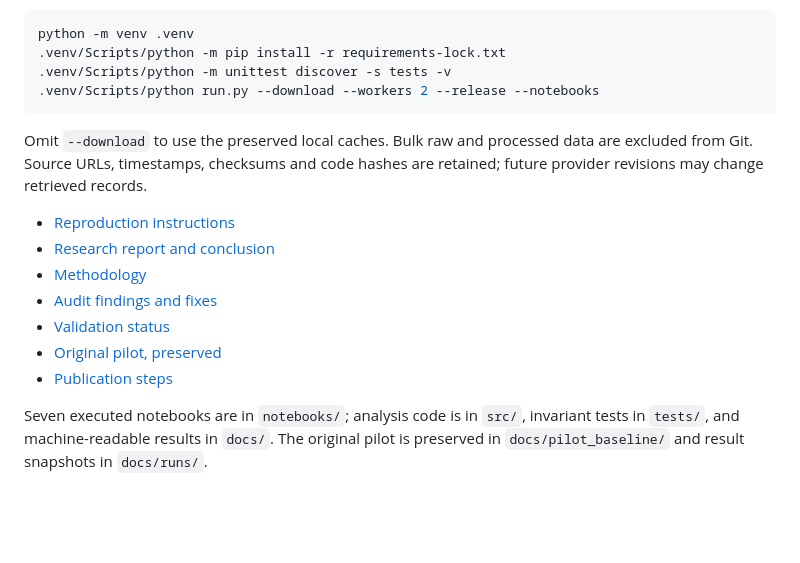
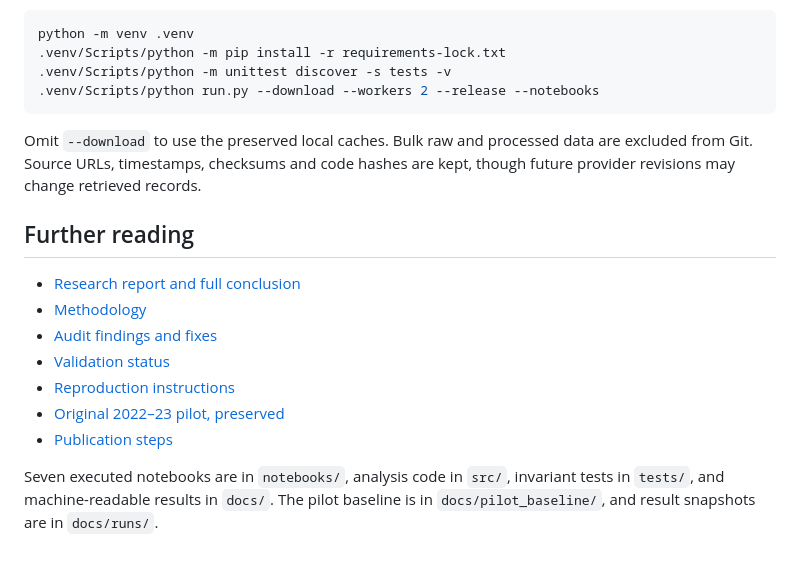
Before and after one commit to lindennis5/NBA-Lineup-Fit-Analysis-Project, a Markdown page: README.md, the part around one of its changes. Rendered like a GitHub page; blank space fills up the shorter version.

````diff
--- a/README.md
+++ b/README.md
@@ -43,14 +86,16 @@ python -m venv .venv
 .venv/Scripts/python run.py --download --workers 2 --release --notebooks
 ```
 
-Omit `--download` to use the preserved local caches. Bulk raw and processed data are excluded from Git. Source URLs, timestamps, checksums and code hashes are retained; future provider revisions may change retrieved records.
+Omit `--download` to use the preserved local caches. Bulk raw and processed data are excluded from Git. Source URLs, timestamps, checksums and code hashes are kept, though future provider revisions may change retrieved records.
 
-- [Reproduction instructions](docs/REPRODUCING.md)
-- [Research report and conclusion](docs/research_report.md)
+## Further reading
+
+- [Research report and full conclusion](docs/research_report.md)
 - [Methodology](docs/methodology_notes.md)
 - [Audit findings and fixes](docs/audit_findings.md)
 - [Validation status](docs/validation_report.md)
-- [Original pilot, preserved](docs/pilot_readme.md)
+- [Reproduction instructions](docs/REPRODUCING.md)
+- [Original 2022–23 pilot, preserved](docs/pilot_readme.md)
 - [Publication steps](docs/PUBLISHING.md)
 
-Seven executed notebooks are in `notebooks/`; analysis code is in `src/`, invariant tests in `tests/`, and machine-readable results in `docs/`. The original pilot is preserved in `docs/pilot_baseline/` and result snapshots in `docs/runs/`.
+Seven executed notebooks are in `notebooks/`, analysis code in `src/`, invariant tests in `tests/`, and machine-readable results in `docs/`. The pilot baseline is in `docs/pilot_baseline/`, and result snapshots are in `docs/runs/`.
````
Also changed, not shown: other parts of README.md (+62 -19 lines).
